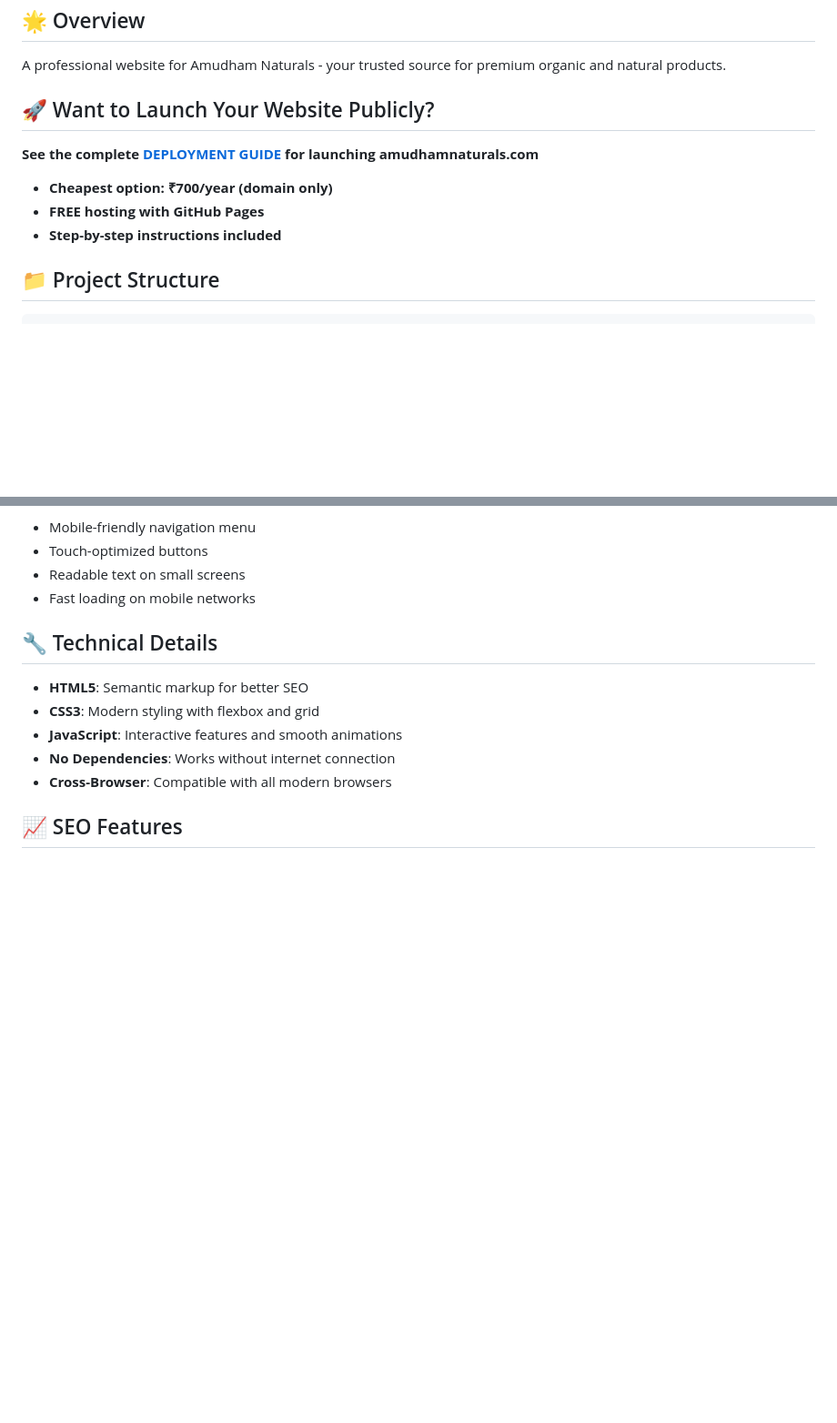
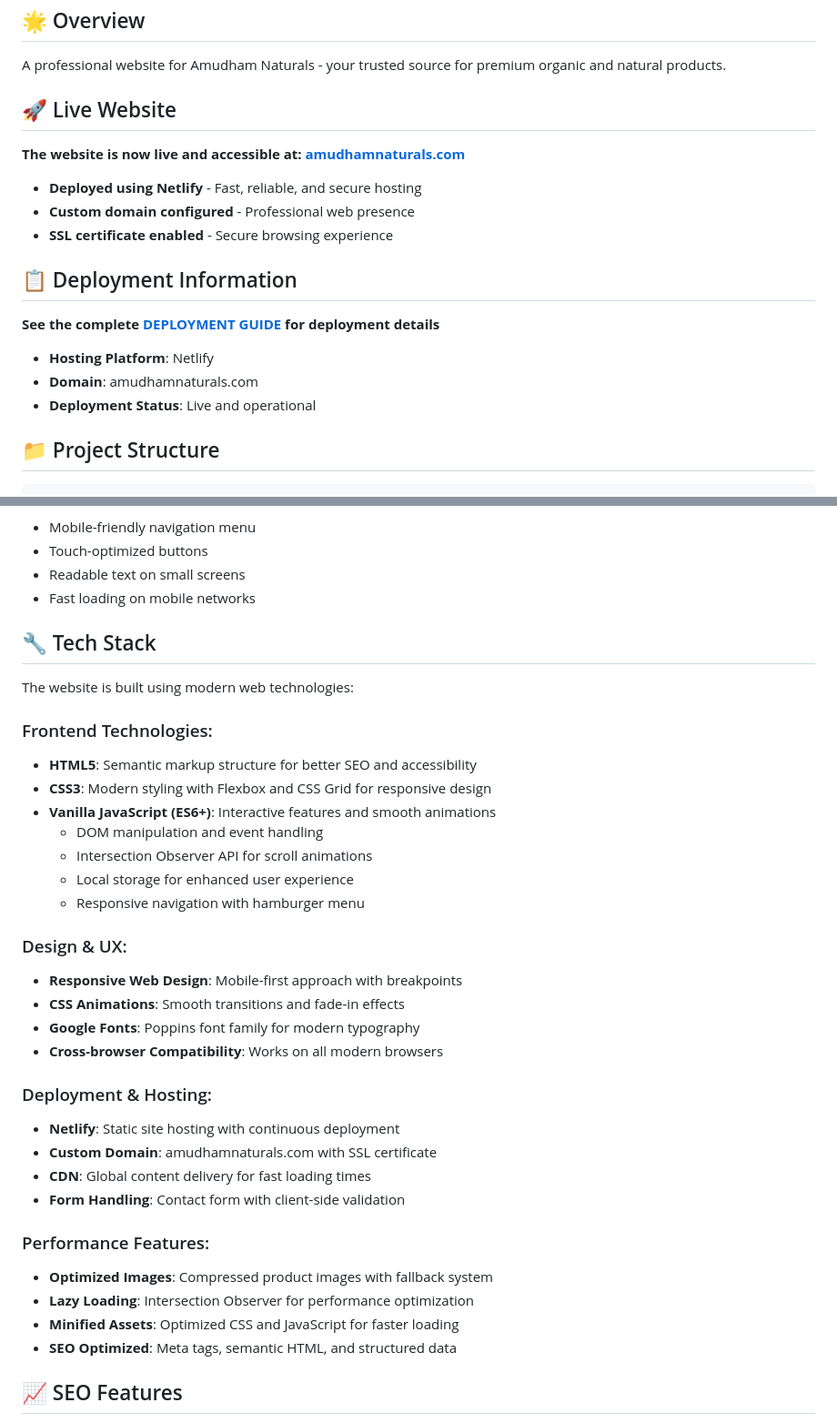
Before and after one commit to senthilcaesar/amudham-naturals-website, a Markdown page: README.md, 2 parts joined by grey strips. Shown at 91% size. GitHub-like rendering; blank space fills up the shorter version.

````diff
--- a/README.md
+++ b/README.md
@@ -3,11 +3,17 @@
 ## 🌟 Overview
 A professional website for Amudham Naturals - your trusted source for premium organic and natural products.
 
-## 🚀 Want to Launch Your Website Publicly?
-**See the complete [DEPLOYMENT GUIDE](DEPLOYMENT-GUIDE.md) for launching amudhamnaturals.com**
-- **Cheapest option: ₹700/year (domain only)**
-- **FREE hosting with GitHub Pages**
-- **Step-by-step instructions included**
+## 🚀 Live Website
+**The website is now live and accessible at: [amudhamnaturals.com](https://amudhamnaturals.com)**
+- **Deployed using Netlify** - Fast, reliable, and secure hosting
+- **Custom domain configured** - Professional web presence
+- **SSL certificate enabled** - Secure browsing experience
+
+## 📋 Deployment Information
+**See the complete [DEPLOYMENT GUIDE](DEPLOYMENT-GUIDE.md) for deployment details**
+- **Hosting Platform**: Netlify
+- **Domain**: amudhamnaturals.com
+- **Deployment Status**: Live and operational
 
 ## 📁 Project Structure
 ```
@@ -103,12 +109,35 @@ The website is fully responsive and includes:
 - Readable text on small screens
 - Fast loading on mobile networks
 
-## 🔧 Technical Details
-- **HTML5**: Semantic markup for better SEO
-- **CSS3**: Modern styling with flexbox and grid
-- **JavaScript**: Interactive features and smooth animations
-- **No Dependencies**: Works without internet connection
-- **Cross-Browser**: Compatible with all modern browsers
+## 🔧 Tech Stack
+The website is built using modern web technologies:
+
+### Frontend Technologies:
+- **HTML5**: Semantic markup structure for better SEO and accessibility
+- **CSS3**: Modern styling with Flexbox and CSS Grid for responsive design
+- **Vanilla JavaScript (ES6+)**: Interactive features and smooth animations
+  - DOM manipulation and event handling
+  - Intersection Observer API for scroll animations
+  - Local storage for enhanced user experience
+  - Responsive navigation with hamburger menu
+
+### Design & UX:
+- **Responsive Web Design**: Mobile-first approach with breakpoints
+- **CSS Animations**: Smooth transitions and fade-in effects
+- **Google Fonts**: Poppins font family for modern typography
+- **Cross-browser Compatibility**: Works on all modern browsers
+
+### Deployment & Hosting:
+- **Netlify**: Static site hosting with continuous deployment
+- **Custom Domain**: amudhamnaturals.com with SSL certificate
+- **CDN**: Global content delivery for fast loading times
+- **Form Handling**: Contact form with client-side validation
+
+### Performance Features:
+- **Optimized Images**: Compressed product images with fallback system
+- **Lazy Loading**: Intersection Observer for performance optimization
+- **Minified Assets**: Optimized CSS and JavaScript for faster loading
+- **SEO Optimized**: Meta tags, semantic HTML, and structured data
 
 ## 📈 SEO Features
 - Proper HTML structure
````
Also changed, not shown: DEPLOYMENT-GUIDE.md (+87 -35 lines).
